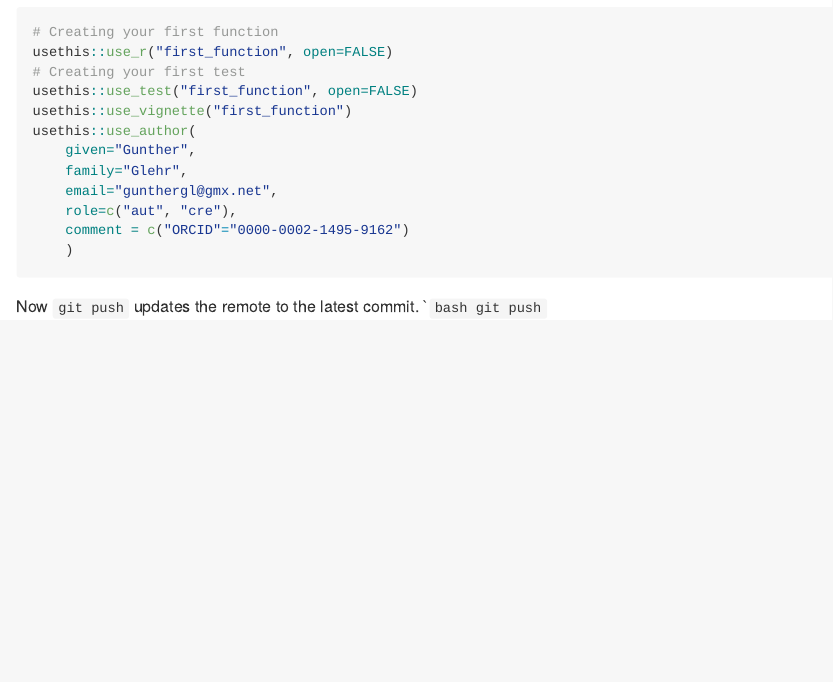
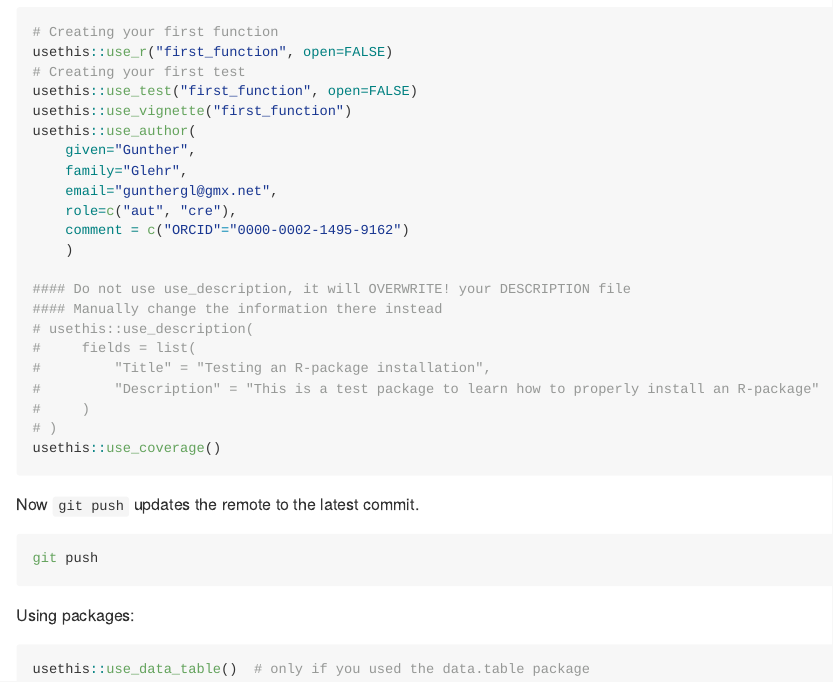
Before and after one commit to ggrlab/testrpackageV2, an R Markdown document (README.Rmd): the page in a window 1100 px wide, from 3030 px down. Rendered offline with R 4.5, knitr and Pandoc, with nearby package versions; some code elsewhere in the file could not run offline; badge pictures from the web are left out.

Commit message:
update description manually

`````diff
--- a/README.Rmd
+++ b/README.Rmd
@@ -111,10 +111,29 @@ usethis::use_author(
     role=c("aut", "cre"),
     comment = c("ORCID"="0000-0002-1495-9162")
     )
+
+#### Do not use use_description, it will OVERWRITE! your DESCRIPTION file
+#### Manually change the information there instead
+# usethis::use_description(
+#     fields = list(
+#         "Title" = "Testing an R-package installation",
+#         "Description" = "This is a test package to learn how to properly install an R-package"
+#     )
+# )
+usethis::use_coverage()
 ```
 
 
 Now ``git push`` updates the remote to the latest commit.
-````bash
+
+```bash
 git push
 ```
+
+Using packages:
+
+
+```r
+usethis::use_data_table()  # only if you used the data.table package
+
+```
`````
Also changed, not shown: 1 other file.
